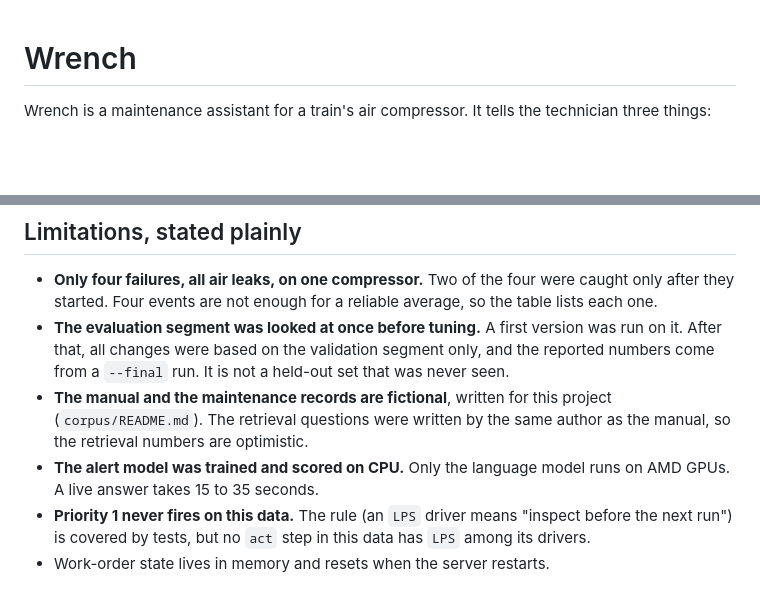
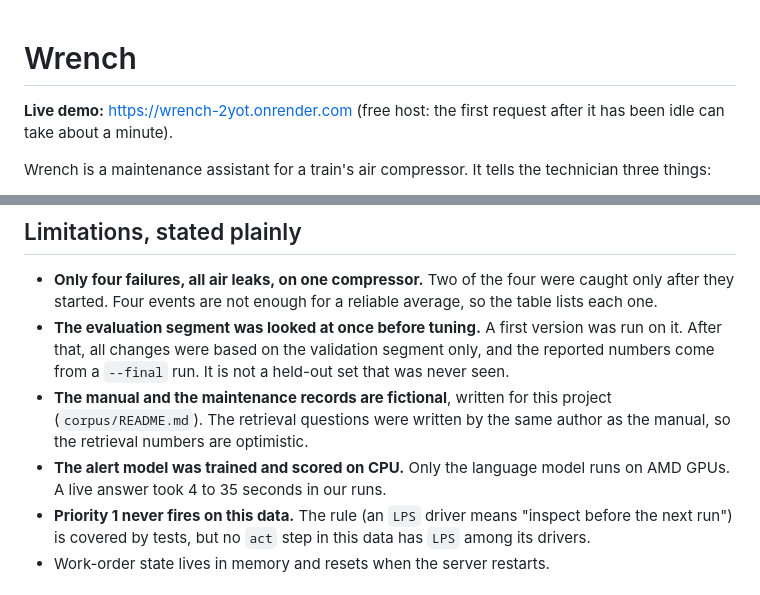
Before and after one commit to franciseliang99-dot/wrench, a Markdown page: README.md, 2 parts joined by grey strips. GitHub-like rendering; blank space fills up the shorter version.

Commit message:
README: live demo link, latency as measured

```diff
--- a/README.md
+++ b/README.md
@@ -1,4 +1,6 @@
 # Wrench
+
+**Live demo:** https://wrench-2yot.onrender.com (free host: the first request after it has been idle can take about a minute).
 
 Wrench is a maintenance assistant for a train's air compressor. It tells the technician three things:
 
@@ -45,7 +47,7 @@ False `act` alerts per week of normal operation: 0.71 on validation (3 episodes
 - **Only four failures, all air leaks, on one compressor.** Two of the four were caught only after they started. Four events are not enough for a reliable average, so the table lists each one.
 - **The evaluation segment was looked at once before tuning.** A first version was run on it. After that, all changes were based on the validation segment only, and the reported numbers come from a `--final` run. It is not a held-out set that was never seen.
 - **The manual and the maintenance records are fictional**, written for this project (`corpus/README.md`). The retrieval questions were written by the same author as the manual, so the retrieval numbers are optimistic.
-- **The alert model was trained and scored on CPU.** Only the language model runs on AMD GPUs. A live answer takes 15 to 35 seconds.
+- **The alert model was trained and scored on CPU.** Only the language model runs on AMD GPUs. A live answer took 4 to 35 seconds in our runs.
 - **Priority 1 never fires on this data.** The rule (an `LPS` driver means "inspect before the next run") is covered by tests, but no `act` step in this data has `LPS` among its drivers.
 - Work-order state lives in memory and resets when the server restarts.
 
```
